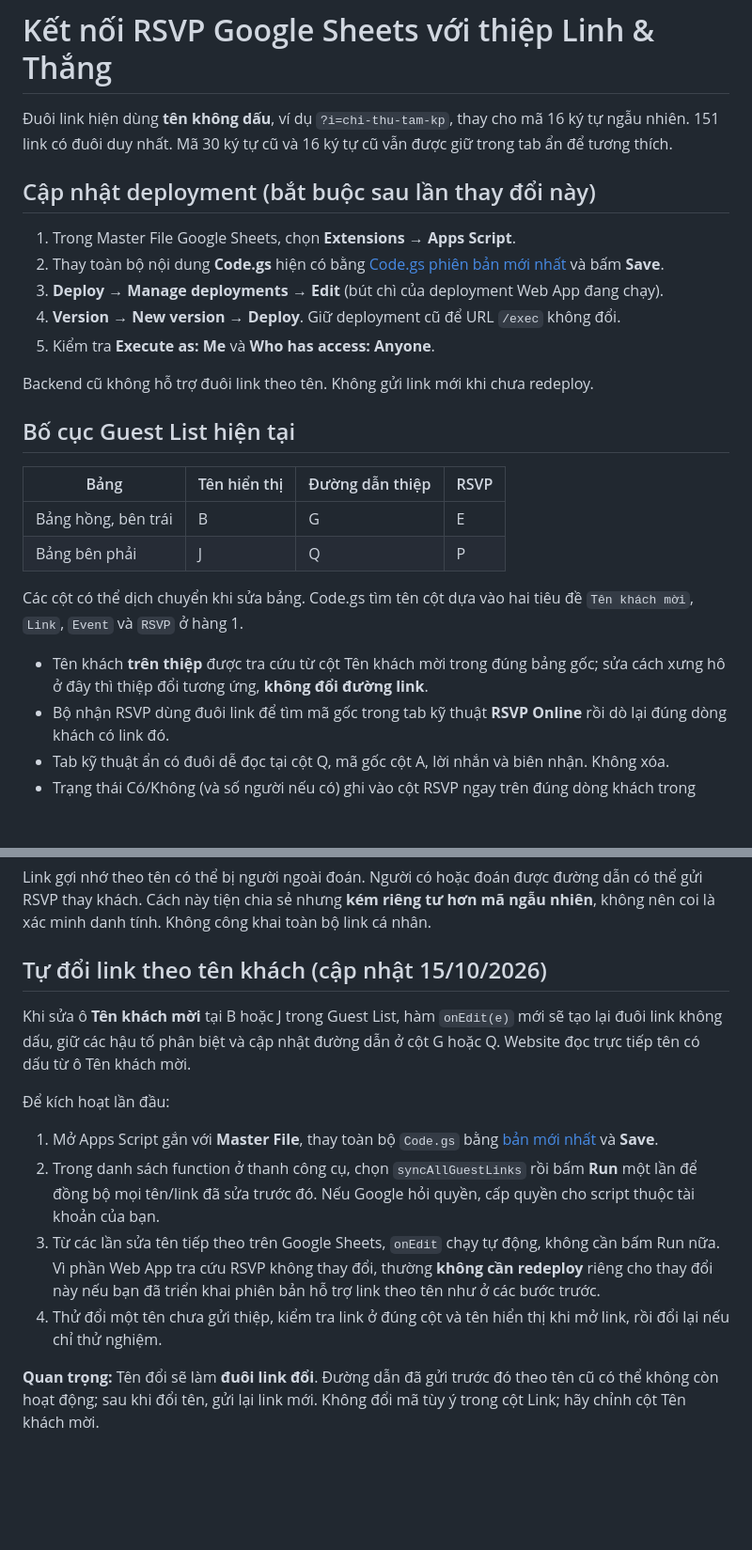
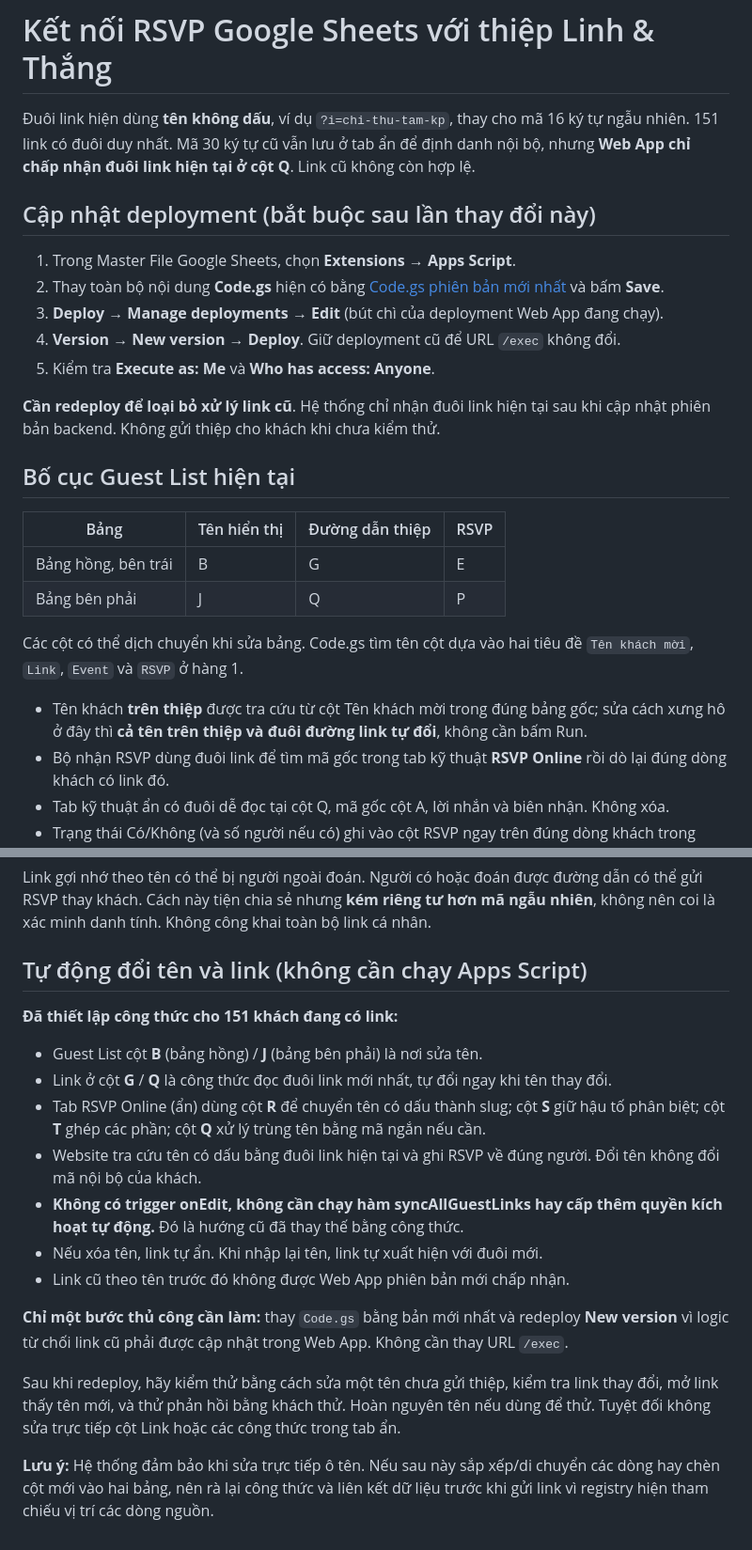
Before and after one commit to linhthangwedding/linhthangwedding.github.io, a Markdown page: apps-script/README.md, 2 parts joined by grey strips. Shown at 94% size. Drawn GitHub-style; blank space fills up the shorter version.

Commit message:
Replace obsolete onEdit instructions with live spreadsheet formula automation

```diff
--- a/apps-script/README.md
+++ b/apps-script/README.md
@@ -1,6 +1,6 @@
 # Kết nối RSVP Google Sheets với thiệp Linh & Thắng
 
-Đuôi link hiện dùng **tên không dấu**, ví dụ `?i=chi-thu-tam-kp`, thay cho mã 16 ký tự ngẫu nhiên. 151 link có đuôi duy nhất. Mã 30 ký tự cũ và 16 ký tự cũ vẫn được giữ trong tab ẩn để tương thích.
+Đuôi link hiện dùng **tên không dấu**, ví dụ `?i=chi-thu-tam-kp`, thay cho mã 16 ký tự ngẫu nhiên. 151 link có đuôi duy nhất. Mã 30 ký tự cũ vẫn lưu ở tab ẩn để định danh nội bộ, nhưng **Web App chỉ chấp nhận đuôi link hiện tại ở cột Q**. Link cũ không còn hợp lệ.
 
 ## Cập nhật deployment (bắt buộc sau lần thay đổi này)
 1. Trong Master File Google Sheets, chọn **Extensions → Apps Script**.
@@ -9,7 +9,7 @@
 4. **Version → New version → Deploy**. Giữ deployment cũ để URL `/exec` không đổi.
 5. Kiểm tra **Execute as: Me** và **Who has access: Anyone**.
 
-Backend cũ không hỗ trợ đuôi link theo tên. Không gửi link mới khi chưa redeploy.
+**Cần redeploy để loại bỏ xử lý link cũ**. Hệ thống chỉ nhận đuôi link hiện tại sau khi cập nhật phiên bản backend. Không gửi thiệp cho khách khi chưa kiểm thử.
 
 ## Bố cục Guest List hiện tại
 
@@ -20,7 +20,7 @@ Backend cũ không hỗ trợ đuôi link theo tên. Không gửi link mới khi
 
 Các cột có thể dịch chuyển khi sửa bảng. Code.gs tìm tên cột dựa vào hai tiêu đề `Tên khách mời`, `Link`, `Event` và `RSVP` ở hàng 1.
 
-- Tên khách **trên thiệp** được tra cứu từ cột Tên khách mời trong đúng bảng gốc; sửa cách xưng hô ở đây thì thiệp đổi tương ứng, **không đổi đường link**.
+- Tên khách **trên thiệp** được tra cứu từ cột Tên khách mời trong đúng bảng gốc; sửa cách xưng hô ở đây thì **cả tên trên thiệp và đuôi đường link tự đổi**, không cần bấm Run.
 - Bộ nhận RSVP dùng đuôi link để tìm mã gốc trong tab kỹ thuật **RSVP Online** rồi dò lại đúng dòng khách có link đó.
 - Tab kỹ thuật ẩn có đuôi dễ đọc tại cột Q, mã gốc cột A, lời nhắn và biên nhận. Không xóa.
 - Trạng thái Có/Không (và số người nếu có) ghi vào cột RSVP ngay trên đúng dòng khách trong Guest List.
@@ -34,13 +34,19 @@ Các cột có thể dịch chuyển khi sửa bảng. Code.gs tìm tên cột d
 ## Cảnh báo bảo mật
 Link gợi nhớ theo tên có thể bị người ngoài đoán. Người có hoặc đoán được đường dẫn có thể gửi RSVP thay khách. Cách này tiện chia sẻ nhưng **kém riêng tư hơn mã ngẫu nhiên**, không nên coi là xác minh danh tính. Không công khai toàn bộ link cá nhân.
 
-## Tự đổi link theo tên khách (cập nhật 15/10/2026)
-Khi sửa ô **Tên khách mời** tại B hoặc J trong Guest List, hàm `onEdit(e)` mới sẽ tạo lại đuôi link không dấu, giữ các hậu tố phân biệt và cập nhật đường dẫn ở cột G hoặc Q. Website đọc trực tiếp tên có dấu từ ô Tên khách mời.
+## Tự động đổi tên và link (không cần chạy Apps Script)
 
-Để kích hoạt lần đầu:
-1. Mở Apps Script gắn với **Master File**, thay toàn bộ `Code.gs` bằng [bản mới nhất](./Code.gs) và **Save**.
-2. Trong danh sách function ở thanh công cụ, chọn `syncAllGuestLinks` rồi bấm **Run** một lần để đồng bộ mọi tên/link đã sửa trước đó. Nếu Google hỏi quyền, cấp quyền cho script thuộc tài khoản của bạn.
-3. Từ các lần sửa tên tiếp theo trên Google Sheets, `onEdit` chạy tự động, không cần bấm Run nữa. Vì phần Web App tra cứu RSVP không thay đổi, thường **không cần redeploy** riêng cho thay đổi này nếu bạn đã triển khai phiên bản hỗ trợ link theo tên như ở các bước trước.
-4. Thử đổi một tên chưa gửi thiệp, kiểm tra link ở đúng cột và tên hiển thị khi mở link, rồi đổi lại nếu chỉ thử nghiệm.
+**Đã thiết lập công thức cho 151 khách đang có link:**
+- Guest List cột **B** (bảng hồng) / **J** (bảng bên phải) là nơi sửa tên.
+- Link ở cột **G** / **Q** là công thức đọc đuôi link mới nhất, tự đổi ngay khi tên thay đổi.
+- Tab RSVP Online (ẩn) dùng cột **R** để chuyển tên có dấu thành slug; cột **S** giữ hậu tố phân biệt; cột **T** ghép các phần; cột **Q** xử lý trùng tên bằng mã ngắn nếu cần.
+- Website tra cứu tên có dấu bằng đuôi link hiện tại và ghi RSVP về đúng người. Đổi tên không đổi mã nội bộ của khách.
+- **Không có trigger onEdit, không cần chạy hàm syncAllGuestLinks hay cấp thêm quyền kích hoạt tự động.** Đó là hướng cũ đã thay thế bằng công thức.
+- Nếu xóa tên, link tự ẩn. Khi nhập lại tên, link tự xuất hiện với đuôi mới.
+- Link cũ theo tên trước đó không được Web App phiên bản mới chấp nhận.
 
-**Quan trọng:** Tên đổi sẽ làm **đuôi link đổi**. Đường dẫn đã gửi trước đó theo tên cũ có thể không còn hoạt động; sau khi đổi tên, gửi lại link mới. Không đổi mã tùy ý trong cột Link; hãy chỉnh cột Tên khách mời.
+**Chỉ một bước thủ công cần làm:** thay `Code.gs` bằng bản mới nhất và redeploy **New version** vì logic từ chối link cũ phải được cập nhật trong Web App. Không cần thay URL `/exec`.
+
+Sau khi redeploy, hãy kiểm thử bằng cách sửa một tên chưa gửi thiệp, kiểm tra link thay đổi, mở link thấy tên mới, và thử phản hồi bằng khách thử. Hoàn nguyên tên nếu dùng để thử. Tuyệt đối không sửa trực tiếp cột Link hoặc các công thức trong tab ẩn.
+
+**Lưu ý:** Hệ thống đảm bảo khi sửa trực tiếp ô tên. Nếu sau này sắp xếp/di chuyển các dòng hay chèn cột mới vào hai bảng, nên rà lại công thức và liên kết dữ liệu trước khi gửi link vì registry hiện tham chiếu vị trí các dòng nguồn.
```
